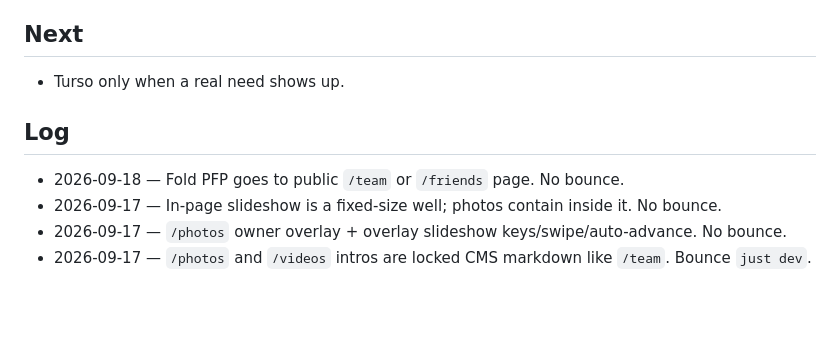
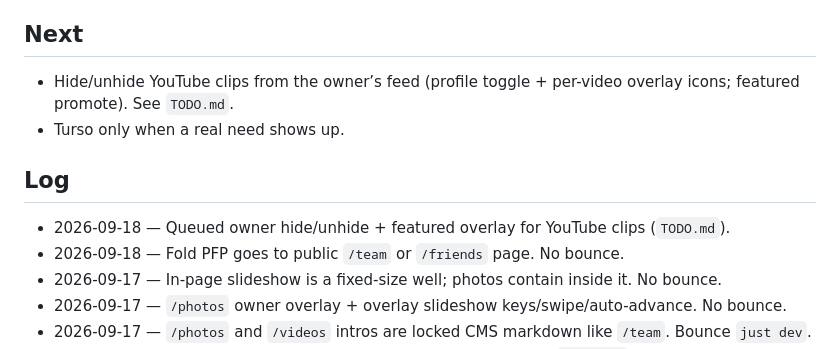
Before and after one commit to iamtew/SeshHub, a Markdown page: JOURNAL.md, the part around the change. Rendered like a GitHub page; blank space fills up the shorter version.

Commit message:
Queue owner hide/unhide and featured overlay for YouTube clips.
Co-authored-by: Cursor <cursoragent@cursor.com>

```diff
--- a/JOURNAL.md
+++ b/JOURNAL.md
@@ -11,10 +11,12 @@ Status, not spec. Spec lives in `README.md`.
 
 ## Next
 
+- Hide/unhide YouTube clips from the owner’s feed (profile toggle + per-video overlay icons; featured promote). See `TODO.md`.
 - Turso only when a real need shows up.
 
 ## Log
 
+- 2026-09-18 — Queued owner hide/unhide + featured overlay for YouTube clips (`TODO.md`).
 - 2026-09-18 — Fold PFP goes to public `/team` or `/friends` page. No bounce.
 - 2026-09-17 — In-page slideshow is a fixed-size well; photos contain inside it. No bounce.
 - 2026-09-17 — `/photos` owner overlay + overlay slideshow keys/swipe/auto-advance. No bounce.
```
Also changed, not shown: TODO.md (added, +3 -0 lines).
